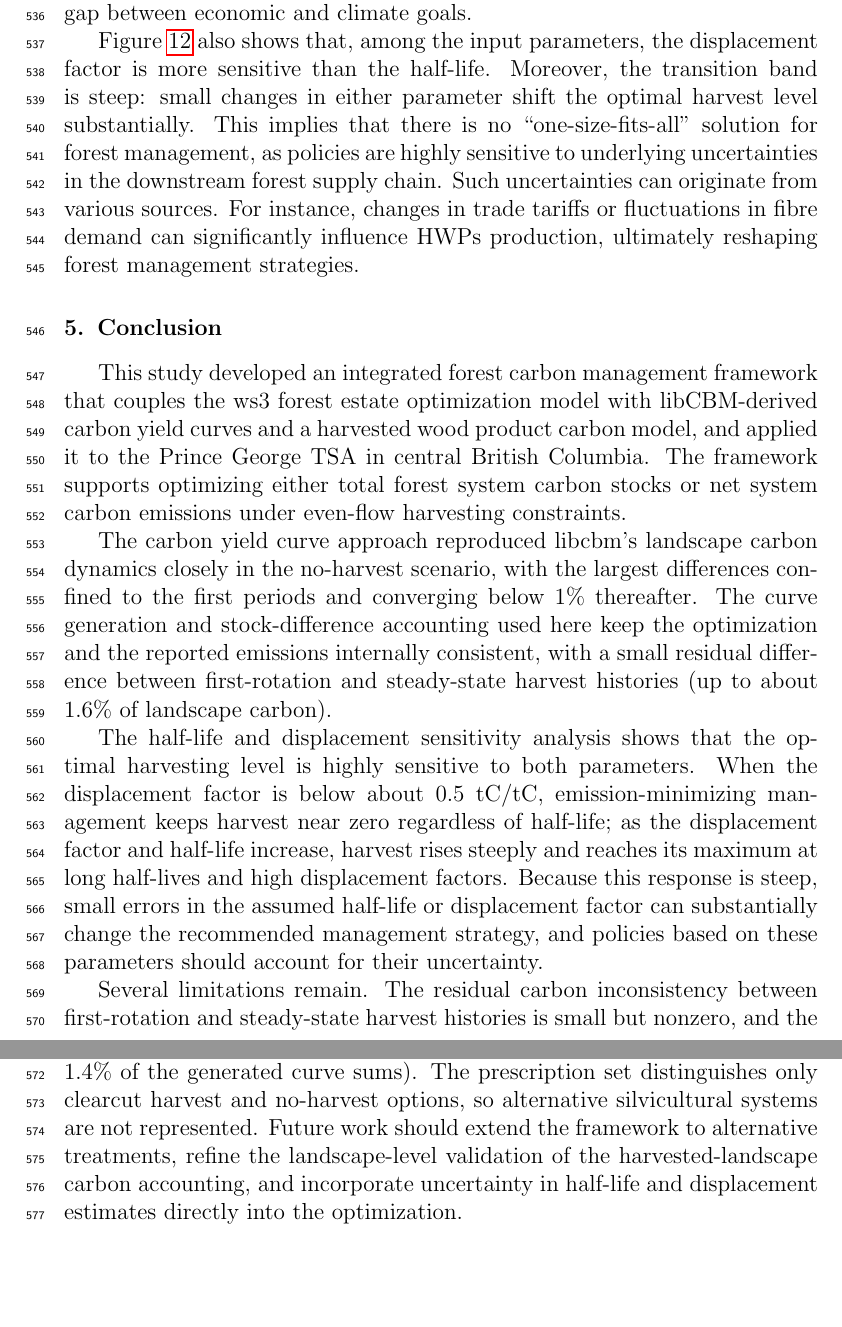
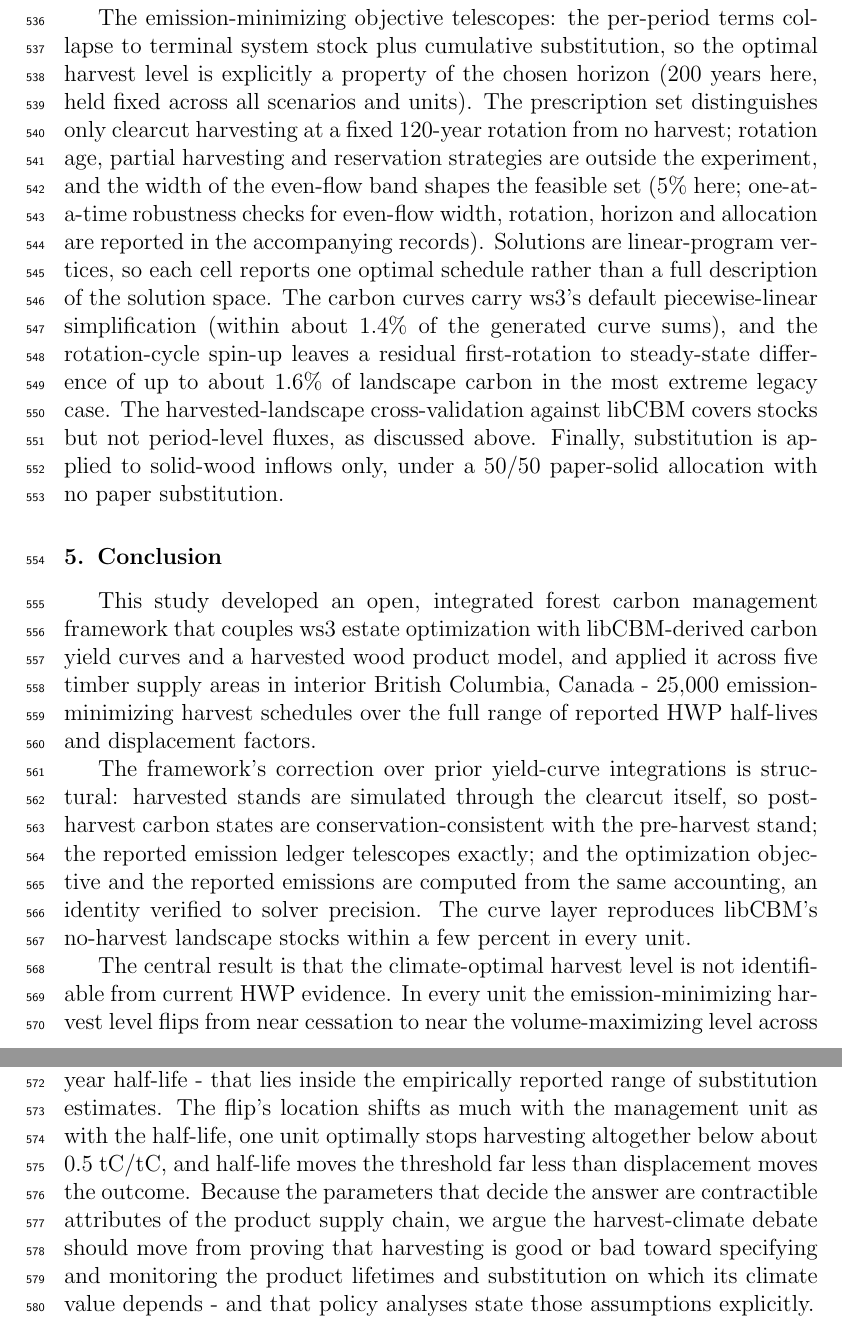
Before and after one commit to UBC-FRESH/yan-yancun-masc-thesis-paper, a LaTeX paper (manuscript.tex): two parts of pages 30 and 31 of 36, joined at a grey line, cut at the place of the change, the shorter picture padded with empty space. Compiled offline with pdfLaTeX.

Commit message:
Reframe pass 4: discussion + limitations + conclusion rewritten around the threshold-under-uncertainty result

```diff
--- a/manuscript.tex
+++ b/manuscript.tex
@@ -593,4 +591,3 @@ As shown in Figures \ref{fig: st_mh}, both libcbm and our model have projected r
 
-From a climate change mitigation perspective, two key forest management strategies are widely discussed. One considers forests as carbon reservoirs, where conservation policies aim to preserve and increase forest carbon stocks. The other recommends intensified forest management, producing \acp{HWP} whose use can lead to displacement effects that potentially reduce ecosystem emissions. Within the scientific community, however, there is still no consensus on which approach provides the best climate benefit. A group of studies (e.g. \citep{gustavsson2017climate}, \citep{heinonen2017scenario}) concluded that increasing harvesting level can lead to more climate benefits while other researchers (e.g. \cite{leturcq2020ghg}, \cite{skytt2021climate}, \cite{soimakallio2022closing}) found increased harvesting counterproductive for climate change mitigation, including a recent analysis of north temperate rainforests in British Columbia projecting lower emissions by 2050 under reduced logging intensity and residue burning \citep{dymond2025reducing}. Considering the inherent uncertainty in displacement factor values, this study investigate the forest management under a wide range of possible displacement factors and half-lives. Figure \ref{fig: 3d_graph} offers valuable guidance for policymakers aiming to provide strategies that both contribute to the climate change mitigation and meet business objectives. When half-lives and displacement factors are low, the model keeps the harvest level near zero, reflecting the limited ability of \acp{HWP} to offset the emissions generated by harvesting. In contrast, when both values are high, maximizing harvest becomes the preferred policy. This reflects the critical role of long-lived \acp{HWP} with strong substitution effects. In practice, forest management approaches that prioritize producing durable wood products capable of replacing more carbon-intensive materials can help bridge the gap between economic and climate goals.
+Under active harvest the picture is different in kind: stocks still track closely (Figure \ref{fig: st_mh}), but period-level net emission fluxes diverge (Figure \ref{fig: em_mh}) because the two implementations represent part of the annual process structure differently. The example in Figure \ref{fig: em_mh} predates the corrected curve generation - the post-reset dead-organic-matter inflation it shows is the defect that motivated compiling the managed curves by simulating the harvest itself - and a fully corrected harvested-landscape cross-validation is left as future work. For optimization, the decisive safeguards are structural rather than comparative: the reported emission ledger telescopes exactly, successive stock differences cancel, and the optimization objective and the reported system emission are computed from the same accounting, an identity verified to solver precision in the regression suite.
 
-Figure \ref{fig: 3d_graph} also shows that, among the input parameters, the displacement factor is more sensitive than the half-life. Moreover, the transition band is steep: small changes in either parameter shift the optimal harvest level substantially. This implies that there is no “one-size-fits-all” solution for forest management, as policies are highly sensitive to underlying uncertainties in the downstream forest supply chain. Such uncertainties can originate from various sources. For instance, changes in trade tariffs or fluctuations in fibre demand can significantly influence \acp{HWP} production, ultimately reshaping forest management strategies.
@@ -598,14 +601,13 @@ Figure \ref{fig: 3d_graph} also shows that, among the input parameters, the disp
+The emission-minimizing objective telescopes: the per-period terms collapse to terminal system stock plus cumulative substitution, so the optimal harvest level is explicitly a property of the chosen horizon (200 years here, held fixed across all scenarios and units). The prescription set distinguishes only clearcut harvesting at a fixed 120-year rotation from no harvest; rotation age, partial harvesting and reservation strategies are outside the experiment, and the width of the even-flow band shapes the feasible set (5\% here; one-at-a-time robustness checks for even-flow width, rotation, horizon and allocation are reported in the accompanying records). Solutions are linear-program vertices, so each cell reports one optimal schedule rather than a full description of the solution space. The carbon curves carry \ac{ws3}'s default piecewise-linear simplification (within about 1.4\% of the generated curve sums), and the rotation-cycle spin-up leaves a residual first-rotation to steady-state difference of up to about 1.6\% of landscape carbon in the most extreme legacy case. The harvested-landscape cross-validation against libCBM covers stocks but not period-level fluxes, as discussed above. Finally, substitution is applied to solid-wood inflows only, under a 50/50 paper-solid allocation with no paper substitution.
 
 \section{Conclusion}
 \label{sec:conclusion}
 
-This study developed an integrated forest carbon management framework that couples the \ac{ws3} forest estate optimization model with libCBM-derived carbon yield curves and a harvested wood product carbon model, and applied it to the Prince George \ac{TSA} in central British Columbia. The framework supports optimizing either total forest system carbon stocks or net system carbon emissions under even-flow harvesting constraints.
+This study developed an open, integrated forest carbon management framework that couples \ac{ws3} estate optimization with libCBM-derived carbon yield curves and a harvested wood product model, and applied it across five timber supply areas in interior British Columbia, Canada - 25,000 emission-minimizing harvest schedules over the full range of reported \ac{HWP} half-lives and displacement factors.
 
-The carbon yield curve approach reproduced libcbm's landscape carbon dynamics closely in the no-harvest scenario, with the largest differences confined to the first periods and converging below 1\% thereafter. The curve generation and stock-difference accounting used here keep the optimization and the reported emissions internally consistent, with a small residual difference between first-rotation and steady-state harvest histories (up to about 1.6\% of landscape carbon).
+The framework's correction over prior yield-curve integrations is structural: harvested stands are simulated through the clearcut itself, so post-harvest carbon states are conservation-consistent with the pre-harvest stand; the reported emission ledger telescopes exactly; and the optimization objective and the reported emissions are computed from the same accounting, an identity verified to solver precision. The curve layer reproduces libCBM's no-harvest landscape stocks within a few percent in every unit.
 
-The half-life and displacement sensitivity analysis shows that the optimal harvesting level is highly sensitive to both parameters. When the displacement factor is below about 0.5 tC/tC, emission-minimizing management keeps harvest near zero regardless of half-life; as the displacement factor and half-life increase, harvest rises steeply and reaches its maximum at long half-lives and high displacement factors. Because this response is steep, small errors in the assumed half-life or displacement factor can substantially change the recommended management strategy, and policies based on these parameters should account for their uncertainty.
-
-Several limitations remain. The residual carbon inconsistency between first-rotation and steady-state harvest histories is small but nonzero, and the curve representation is subject to \ac{ws3}'s default simplification (within about 1.4\% of the generated curve sums). The prescription set distinguishes only clearcut harvest and no-harvest options, so alternative silvicultural systems are not represented. Future work should extend the framework to alternative treatments, refine the landscape-level validation of the harvested-landscape carbon accounting, and incorporate uncertainty in half-life and displacement estimates directly into the optimization.
+The central result is that the climate-optimal harvest level is not identifiable from current \ac{HWP} evidence. In every unit the emission-minimizing harvest level flips from near cessation to near the volume-maximizing level across a narrow displacement-factor band - mid-points of 0.95-1.61 tC/tC at a 100-year half-life - that lies inside the empirically reported range of substitution estimates. The flip's location shifts as much with the management unit as with the half-life, one unit optimally stops harvesting altogether below about 0.5 tC/tC, and half-life moves the threshold far less than displacement moves the outcome. Because the parameters that decide the answer are contractible attributes of the product supply chain, we argue the harvest-climate debate should move from proving that harvesting is good or bad toward specifying and monitoring the product lifetimes and substitution on which its climate value depends - and that policy analyses state those assumptions explicitly.
 \newpage
 
 
```
Also changed, not shown: manuscript.tex (10 more changed lines).
